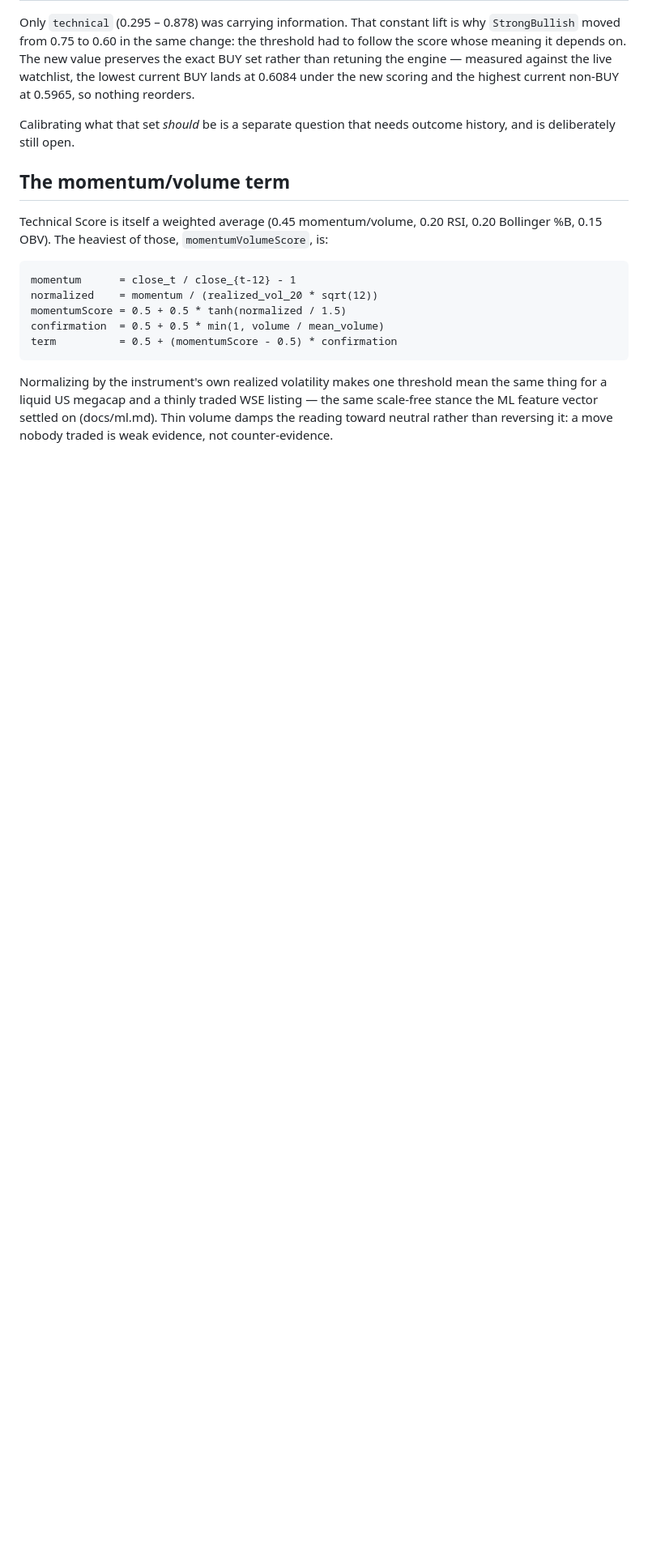
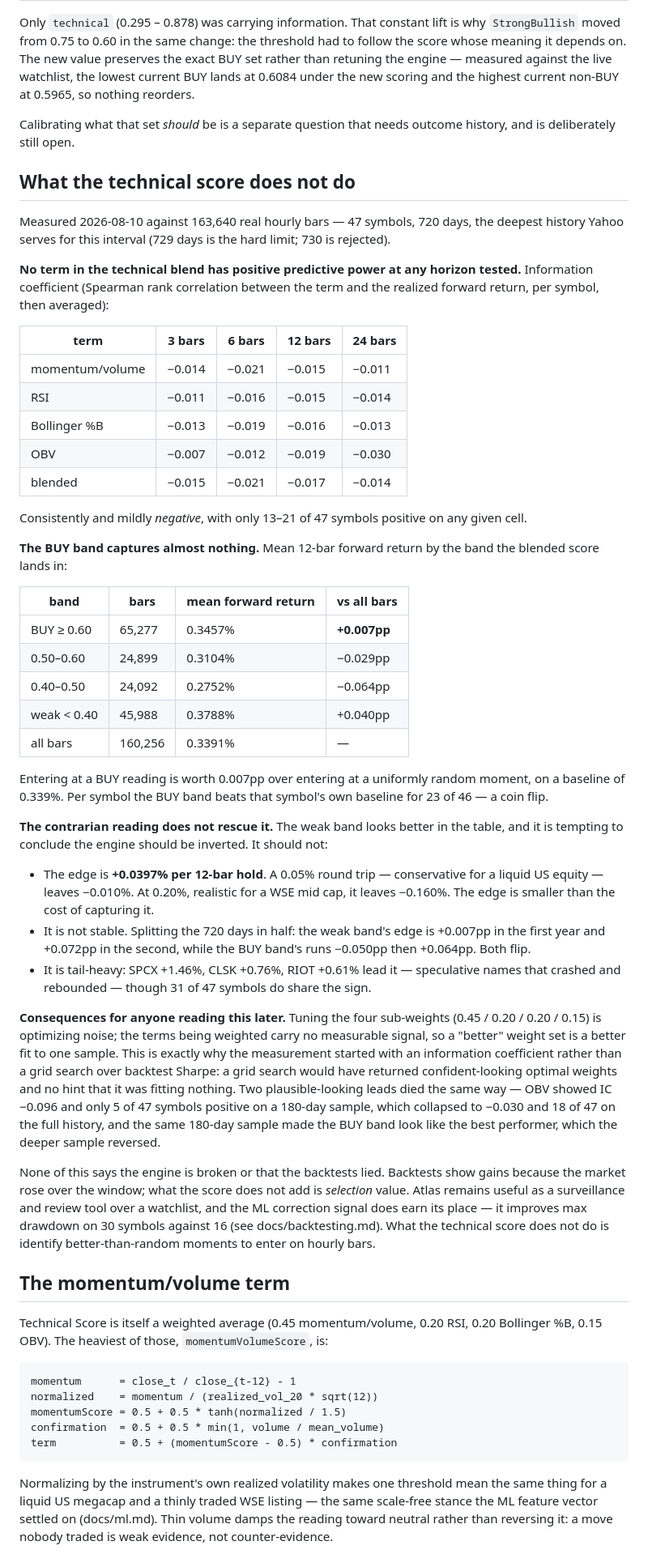
Before and after one commit to kmpoltorak/atlas, a Markdown page: docs/decision_engine.md, the part around the change. Shown at 81% size. Rendered like a GitHub page; blank space fills up the shorter version.

Commit message:
Record that the technical score carries no measurable edge
Measured against 163,640 real hourly bars — 47 symbols, 720 days, the deepest
history Yahoo serves for this interval (729 days is the hard limit, 730 is
rejected outright).

No term in the technical blend has positive predictive power at any horizon
tested. Information coefficients run mildly negative across the board
(blended: -0.015 / -0.021 / -0.017 / -0.014 at 3/6/12/24 bars), with only 13-21
of 47 symbols positive in any cell. The BUY band is worth +0.007pp of forward
return over entering at a uniformly random moment, on a 0.339% baseline, and
beats its own symbol's baseline for 23 of 46 — a coin flip.

The contrarian reading does not rescue it, which is worth stating because the
weak band does look better in the table. Its edge is +0.0397% per 12-bar hold:
a 0.05% round trip, conservative for a liquid US equity, leaves -0.010%, and a
0.20% round trip realistic for a WSE mid cap leaves -0.160%. The edge is
smaller than the cost of capturing it. It is also unstable across the two
halves of the window and tail-heavy on speculative names that crashed and
rebounded.

The practical consequence is that tuning the four sub-weights is optimizing
noise, which closes the last open item on that list. It is recorded here rather
than left as folklore because the next person to look at those weights will
otherwise repeat the exercise.

Two plausible leads died during this measurement and are recorded as a caution:
OBV showed IC -0.096 with only 5 of 47 symbols positive on a 180-day sample and
collapsed to -0.030 and 18 of 47 on the full history, and the same short sample
made the BUY band look like the best performer, which the deeper sample
reversed. Both would have been acted on. This is also why the work started with
an information coefficient rather than a grid search over backtest Sharpe: a
grid search returns confident-looking optimal weights and no hint that it is
fitting nothing.

None of this says the engine is broken or that the backtests lied. Backtests
show gains because the market rose; what the score does not add is selection
value. The ML correction signal does earn its place — it improves max drawdown
on 30 symbols against 16.

Documentation only, no behaviour change.

Co-Authored-By: Claude Opus 5 <noreply@anthropic.com>

```diff
--- a/docs/decision_engine.md
+++ b/docs/decision_engine.md
@@ -243,6 +243,67 @@ new scoring and the highest current non-BUY at 0.5965, so nothing reorders.
 Calibrating what that set *should* be is a separate question that needs outcome history, and is
 deliberately still open.
 
+## What the technical score does not do
+
+Measured 2026-08-10 against 163,640 real hourly bars — 47 symbols, 720 days, the deepest history
+Yahoo serves for this interval (729 days is the hard limit; 730 is rejected).
+
+**No term in the technical blend has positive predictive power at any horizon tested.**
+Information coefficient (Spearman rank correlation between the term and the realized forward
+return, per symbol, then averaged):
+
+| term | 3 bars | 6 bars | 12 bars | 24 bars |
+|---|---|---|---|---|
+| momentum/volume | −0.014 | −0.021 | −0.015 | −0.011 |
+| RSI | −0.011 | −0.016 | −0.015 | −0.014 |
+| Bollinger %B | −0.013 | −0.019 | −0.016 | −0.013 |
+| OBV | −0.007 | −0.012 | −0.019 | −0.030 |
+| blended | −0.015 | −0.021 | −0.017 | −0.014 |
+
+Consistently and mildly *negative*, with only 13–21 of 47 symbols positive on any given cell.
+
+**The BUY band captures almost nothing.** Mean 12-bar forward return by the band the blended score
+lands in:
+
+| band | bars | mean forward return | vs all bars |
+|---|---|---|---|
+| BUY ≥ 0.60 | 65,277 | 0.3457% | **+0.007pp** |
+| 0.50–0.60 | 24,899 | 0.3104% | −0.029pp |
+| 0.40–0.50 | 24,092 | 0.2752% | −0.064pp |
+| weak < 0.40 | 45,988 | 0.3788% | +0.040pp |
+| all bars | 160,256 | 0.3391% | — |
+
+Entering at a BUY reading is worth 0.007pp over entering at a uniformly random moment, on a
+baseline of 0.339%. Per symbol the BUY band beats that symbol's own baseline for 23 of 46 — a
+coin flip.
+
+**The contrarian reading does not rescue it.** The weak band looks better in the table, and it is
+tempting to conclude the engine should be inverted. It should not:
+
+- The edge is **+0.0397% per 12-bar hold**. A 0.05% round trip — conservative for a liquid US
+  equity — leaves −0.010%. At 0.20%, realistic for a WSE mid cap, it leaves −0.160%. The edge is
+  smaller than the cost of capturing it.
+- It is not stable. Splitting the 720 days in half: the weak band's edge is +0.007pp in the first
+  year and +0.072pp in the second, while the BUY band's runs −0.050pp then +0.064pp. Both flip.
+- It is tail-heavy: SPCX +1.46%, CLSK +0.76%, RIOT +0.61% lead it — speculative names that
+  crashed and rebounded — though 31 of 47 symbols do share the sign.
+
+**Consequences for anyone reading this later.** Tuning the four sub-weights (0.45 / 0.20 / 0.20 /
+0.15) is optimizing noise; the terms being weighted carry no measurable signal, so a "better"
+weight set is a better fit to one sample. This is exactly why the measurement started with an
+information coefficient rather than a grid search over backtest Sharpe: a grid search would have
+returned confident-looking optimal weights and no hint that it was fitting nothing. Two
+plausible-looking leads died the same way — OBV showed IC −0.096 and only 5 of 47 symbols
+positive on a 180-day sample, which collapsed to −0.030 and 18 of 47 on the full history, and the
+same 180-day sample made the BUY band look like the best performer, which the deeper sample
+reversed.
+
+None of this says the engine is broken or that the backtests lied. Backtests show gains because
+the market rose over the window; what the score does not add is *selection* value. Atlas remains
+useful as a surveillance and review tool over a watchlist, and the ML correction signal does earn
+its place — it improves max drawdown on 30 symbols against 16 (see docs/backtesting.md). What the
+technical score does not do is identify better-than-random moments to enter on hourly bars.
+
 ## The momentum/volume term
 
 Technical Score is itself a weighted average (0.45 momentum/volume, 0.20 RSI, 0.20 Bollinger %B,
```
